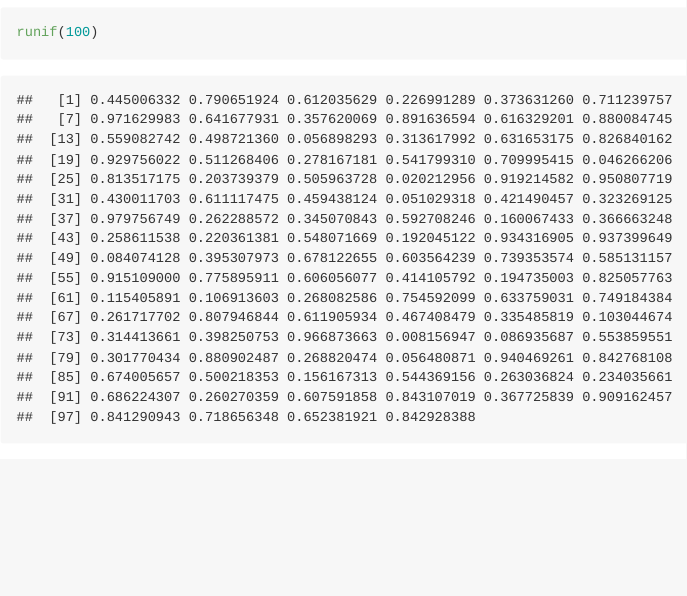
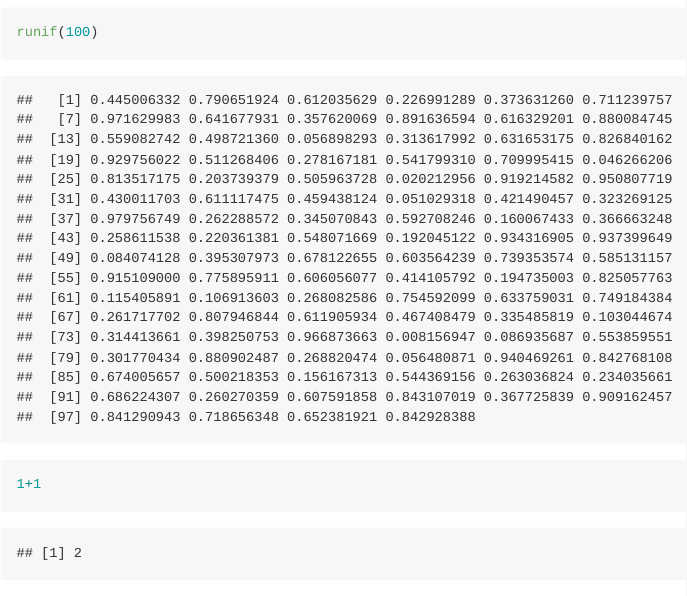
Before and after one commit to Catherinefzq/p8105_fp_ds100, an R Markdown document (p8105_fp_ds100.Rmd): the page in a window 1100 px wide, from 450 px down. Rendered offline with R 4.5, knitr and Pandoc, with nearby package versions; code that draws random numbers runs with fixed seeds of ours.

Commit message:
random thing

````diff
--- a/p8105_fp_ds100.Rmd
+++ b/p8105_fp_ds100.Rmd
@@ -24,3 +24,7 @@ happy
 ```{r}
 runif(100)
 ```
+```{r}
+1+1
+
+```
````
Also changed, not shown: p8105_fp_ds100.md, 1 other file.
